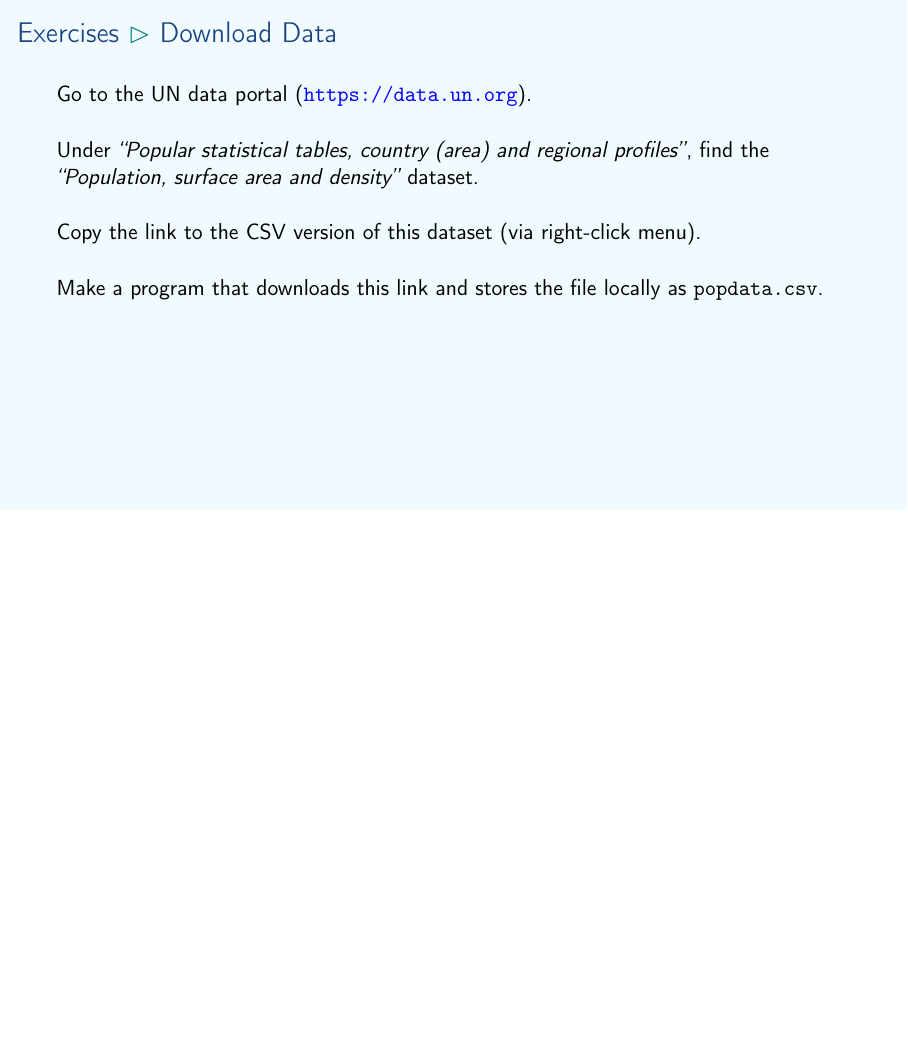
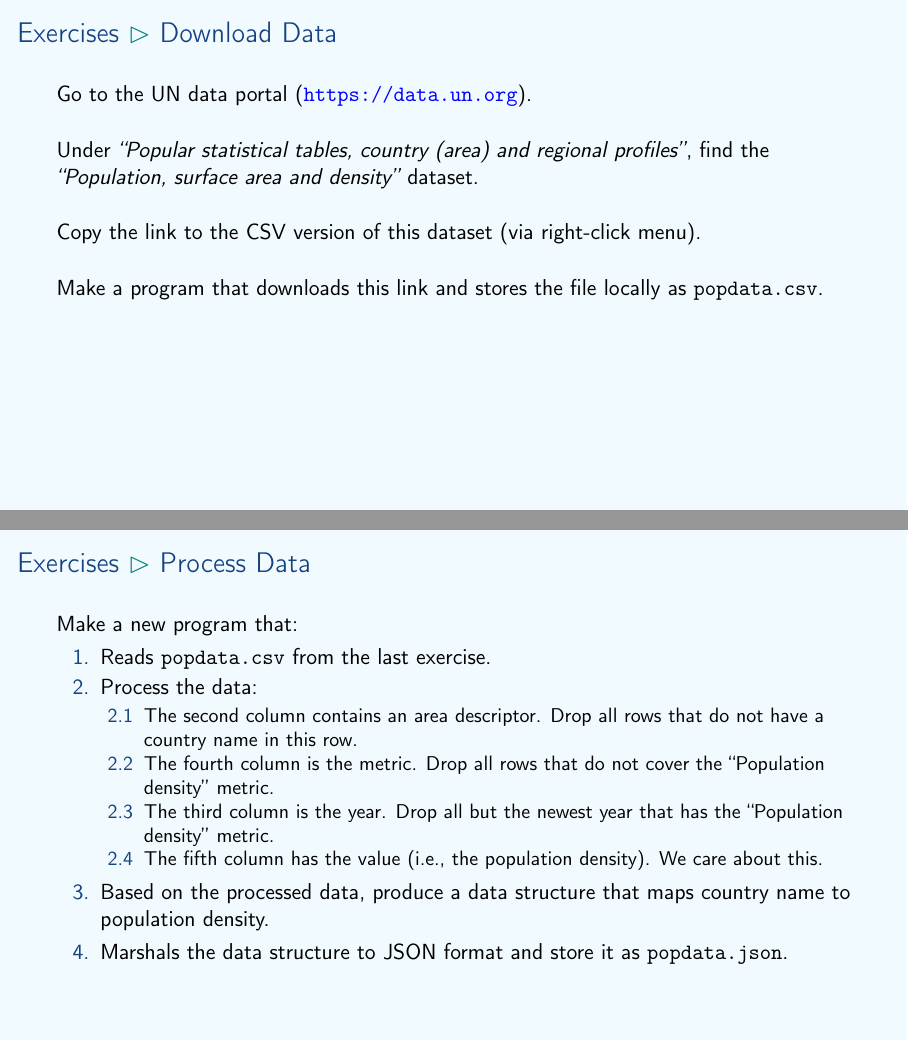
Before and after one commit to aslakjohansen/prosa-python, LaTeX slides (doc/part3_presentation.tex, which reads doc/part3_contents.tex): page 28 of 34 before the commit and pages 28 and 29 of 35 after it, the two joined at a grey line, the shorter picture padded with empty space. Compiled offline with pdfLaTeX.

Commit message:
Added exercise on extracting a relationship from popdata.csv

```diff
--- a/doc/part3_contents.tex
+++ b/doc/part3_contents.tex
@@ -352,6 +352,25 @@ thera
   Make a program that downloads this link and stores the file locally as \texttt{popdata.csv}.
 \end{frame}
 
+\subsection{Process Data}
+\begin{frame}[fragile]
+  \frametitle{Exercises \subpart{Process Data}}
+  \vspace{3mm}
+  Make a new program that:
+  \begin{enumerate}
+    \item Reads \texttt{popdata.csv} from the last exercise.
+    \item Process the data:
+      \begin{enumerate}
+        \item The second column contains an area descriptor. Drop all rows that do not have a country name in this row.
+        \item The fourth column is the metric. Drop all rows that do not cover the \say{Population density} metric.
+        \item The third column is the year. Drop all but the newest year that has the \say{Population density} metric.
+        \item The fifth column has the value (i.e., the population density). We care about this.
+      \end{enumerate}
+    \item Based on the processed data, produce a data structure that maps country name to population density.
+    \item Marshals the data structure to JSON format and store it as \texttt{popdata.json}.
+  \end{enumerate}
+\end{frame}
+
 \subsection{Countries and Continents}
 \begin{frame}[fragile]
   \frametitle{Exercises \subpart{Countries and Continents [1/3]}}
```
